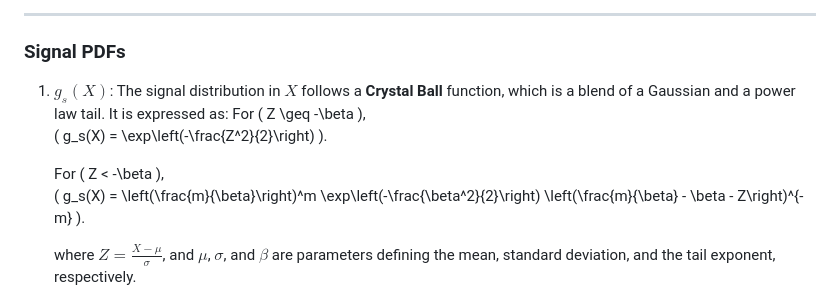
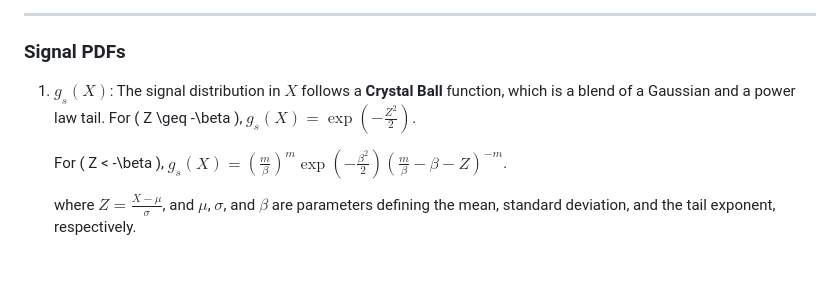
Before and after one commit to Shahab2142/sWeight_ParametricBootstrap_FitComparison, a Markdown page: README.md, the part around the change. GitHub-like rendering; blank space fills up the shorter version.

Commit message:
Uploading Project Files

```diff
--- a/README.md
+++ b/README.md
@@ -25,13 +25,11 @@ where:
 ---
 
 ### **Signal PDFs**
-1. **$g_s(X)$**: The signal distribution in $X$ follows a **Crystal Ball** function, which is a blend of a Gaussian and a power law tail. It is expressed as:
-   For \( Z \geq -\beta \),
-   \( g_s(X) = \exp\left(-\frac{Z^2}{2}\right) \).
+1. **$g_s(X)$**: The signal distribution in $X$ follows a **Crystal Ball** function, which is a blend of a Gaussian and a power law tail.
+   For \( Z \geq -\beta \), $g_s(X) = \exp\left(-\frac{Z^2}{2}\right)$.
 
-   For \( Z < -\beta \),
-   \( g_s(X) = \left(\frac{m}{\beta}\right)^m \exp\left(-\frac{\beta^2}{2}\right)
-   \left(\frac{m}{\beta} - \beta - Z\right)^{-m} \).
+   For \( Z < -\beta \), $g_s(X) = \left(\frac{m}{\beta}\right)^m \exp\left(-\frac{\beta^2}{2}\right) \left(\frac{m}{\beta} - \beta - Z\right)^{-m}$.
+
 
 
    where $Z = \frac{X - \mu}{\sigma}$, and $\mu$, $\sigma$, and $\beta$ are parameters defining the mean, standard deviation, and the tail exponent, respectively.
```
